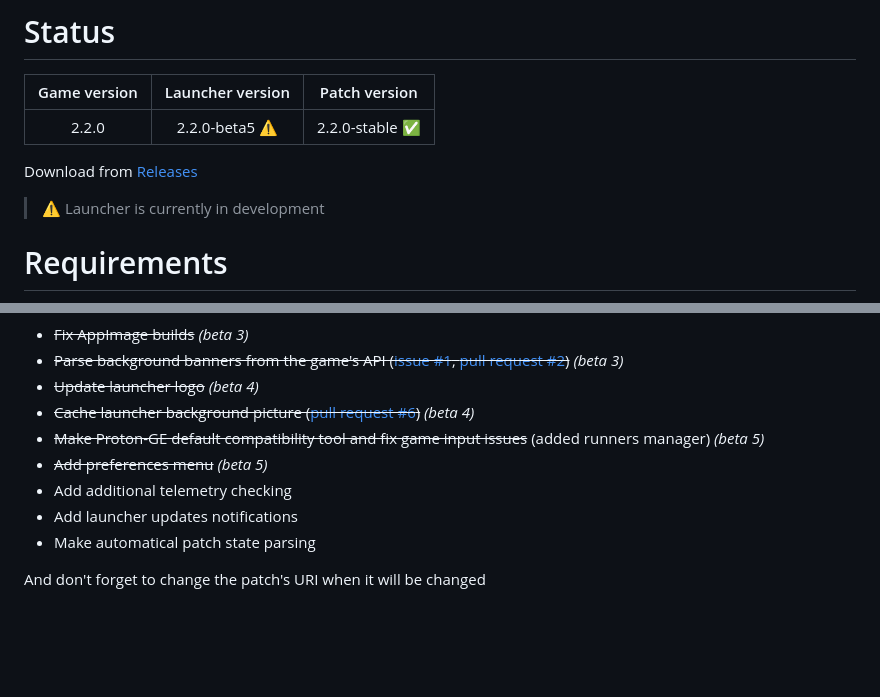
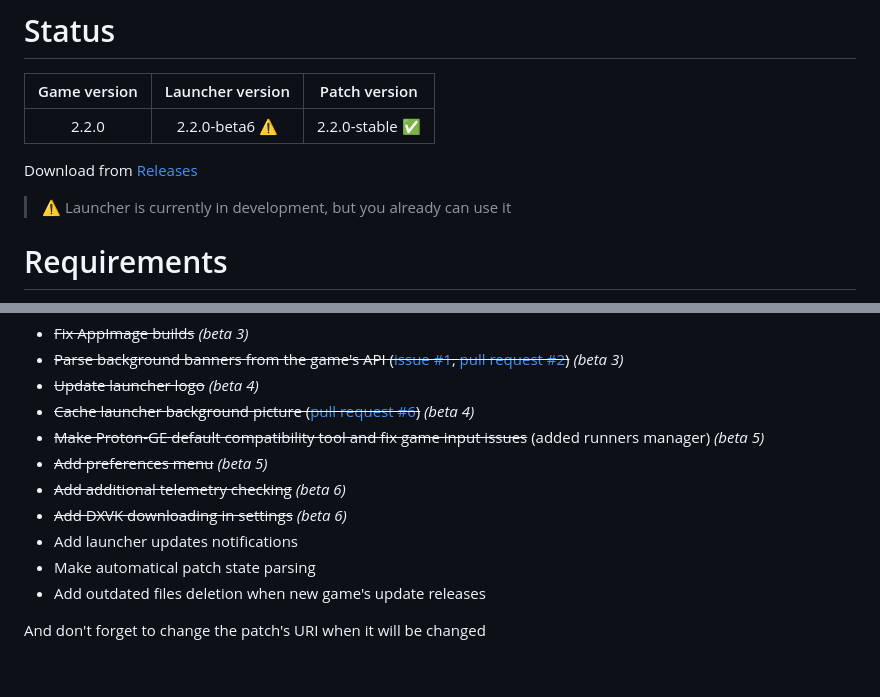
Before and after one commit to an-anime-team/an-anime-game-launcher, a Markdown page: README.md, 2 parts joined by grey strips. Rendered like a GitHub page; blank space fills up the shorter version.

Commit message:
2.2.0-beta6 - added DXVK support - removed lutris-fshack from runners - added telemetry hosts checking before game started - fixed menu items movement in settings

```diff
--- a/README.md
+++ b/README.md
@@ -10,11 +10,11 @@
 
 | Game version | Launcher version | Patch version |
 | :---: | :---: | :---: |
-| 2.2.0 | 2.2.0-beta5 ⚠️ | 2.2.0-stable ✅ |
+| 2.2.0 | 2.2.0-beta6 ⚠️ | 2.2.0-stable ✅ |
 
 Download from [Releases](https://notabug.org/nobody/an-anime-game-launcher/releases)
 
-> ⚠️ Launcher is currently in development
+> ⚠️ Launcher is currently in development, but you already can use it
 
 # Requirements
 
@@ -50,9 +50,11 @@ To 2.2.0-release1
 * <s>Cache launcher background picture ([pull request #6](https://notabug.org/nobody/an-anime-game-launcher/pulls/6))</s> *(beta 4)*
 * <s>Make Proton-GE default compatibility tool and fix game input issues</s> (added runners manager) *(beta 5)*
 * <s>Add preferences menu</s> *(beta 5)*
-* Add additional telemetry checking
+* <s>Add additional telemetry checking</s> *(beta 6)*
+* <s>Add DXVK downloading in settings</s> *(beta 6)*
 * Add launcher updates notifications
 * Make automatical patch state parsing
+* Add outdated files deletion when new game's update releases
 
 And don't forget to change the patch's URI when it will be changed
 
```
Also changed, not shown: public/images/baal-transparent.png (added), public/images/baal.png (added), public/images/baal64-transparent.png (added), public/images/baal64.png (added), 9 other files.
